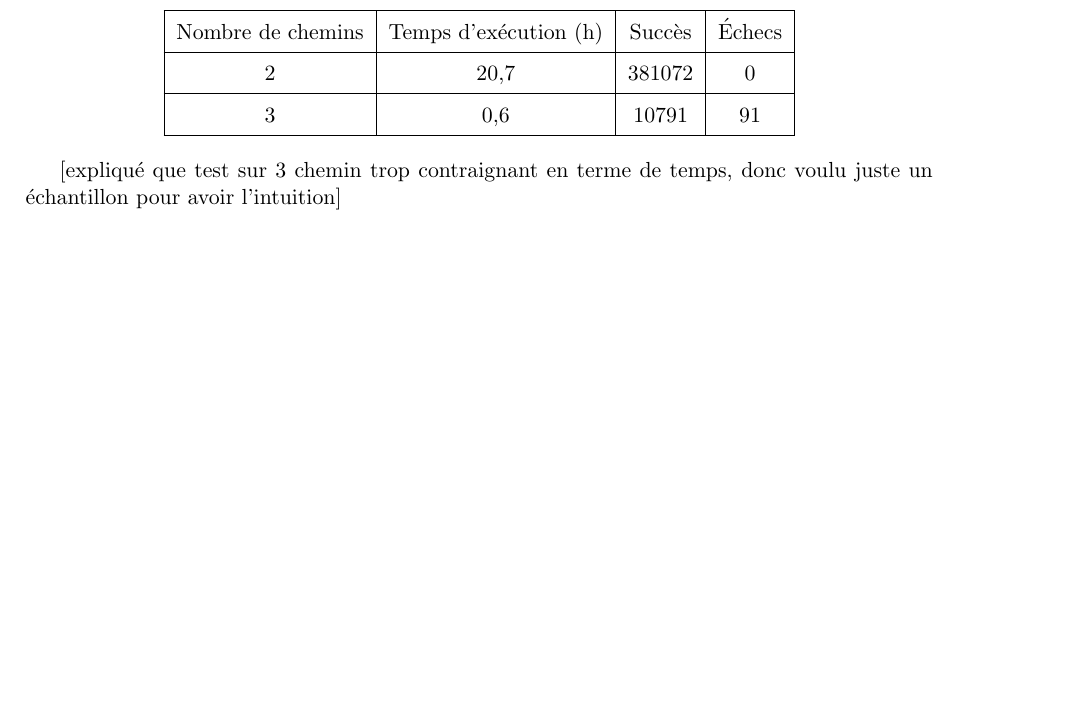
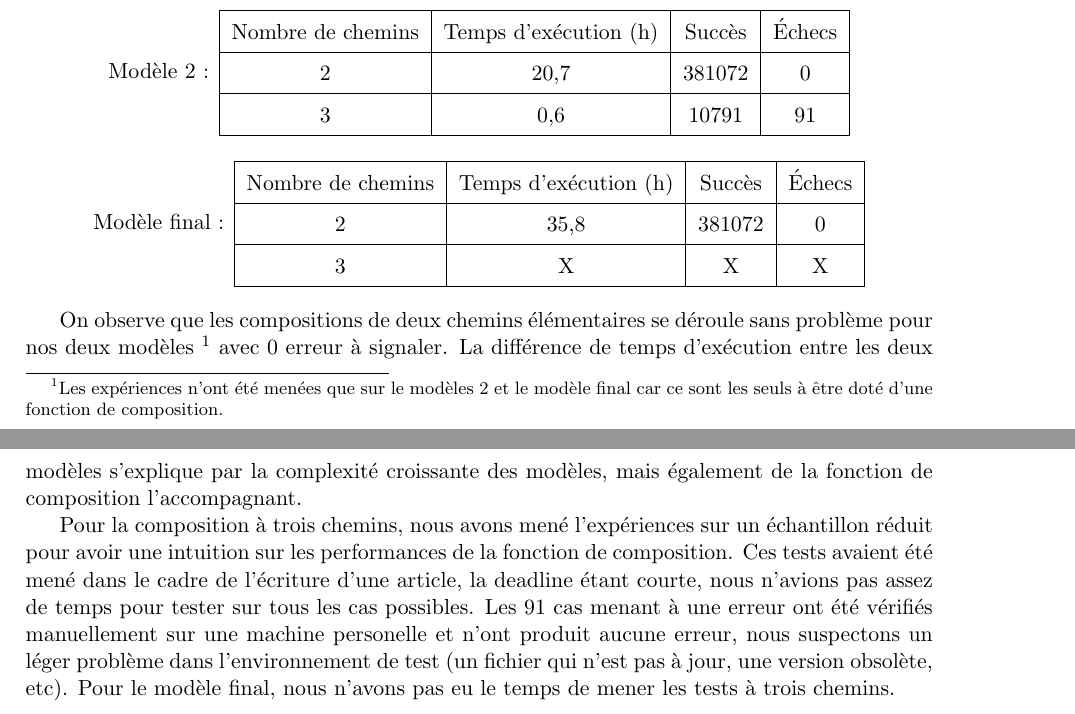
Before and after one commit to LucasVillaume/stage-train, a LaTeX thesis (rapport/Manuscript.tex): part of page 26 of 29 before the commit and two parts of pages 26 and 27 of 30 after it, the two joined at a grey line, cut so that both start at the same text, the shorter picture padded with empty space. Compiled offline with pdfLaTeX; a LaTeX package or settings file that is missing is left out.

Commit message:
expériences

```diff
--- a/rapport/Manuscript.tex
+++ b/rapport/Manuscript.tex
@@ -1547,6 +1547,7 @@ Ces expériences ont été conduites sur Grid'5000,\todo{citation} un banc d'ess
 Voici les résultats~:
 
 \begin{center}
+	Modèle 2 :
 \begin{tabular}{|c|c|c|c|c|}
 	\hline
 	Nombre de chemins & Temps d'exécution (h) & Succès & Échecs\\
@@ -1558,9 +1559,25 @@ Voici les résultats~:
 \end{tabular}
 \end{center}
 
-[expliqué que test sur 3 chemin trop contraignant en terme de temps, donc voulu juste un échantillon pour avoir l'intuition]
-
-
+\begin{center}
+	Modèle final :
+\begin{tabular}{|c|c|c|c|c|}
+	\hline
+	Nombre de chemins & Temps d'exécution (h) & Succès & Échecs\\
+	\hline
+	2 & 35,8 & 381072 & 0 \\
+	\hline
+	3 & X  & X & X \\
+	\hline
+\end{tabular}
+\end{center}
+
+On observe que les compositions de deux chemins élémentaires se déroule sans problème pour nos deux modèles \footnote{Les expériences n'ont été menées que sur le modèles 2 et le modèle final car ce sont les seuls à être doté d'une fonction de composition.} avec 0 erreur à signaler.
+La différence de temps d'exécution entre les deux modèles s'explique par la complexité croissante des modèles, mais également de la fonction de composition l'accompagnant.
+
+Pour la composition à trois chemins, nous avons mené l'expériences sur un échantillon réduit pour avoir une intuition sur les performances de la fonction de composition. Ces tests avaient été mené dans le cadre de l'écriture d'une article, la deadline étant courte, nous n'avions pas assez de temps pour tester sur tous les cas possibles.
+Les 91 cas menant à une erreur ont été vérifiés manuellement sur une machine personelle et n'ont produit aucune erreur, nous suspectons un léger problème dans l'environnement de test (un fichier qui n'est pas à jour, une version obsolète, etc).
+Pour le modèle final, nous n'avons pas eu le temps de mener les tests à trois chemins.
 
 
 
```
